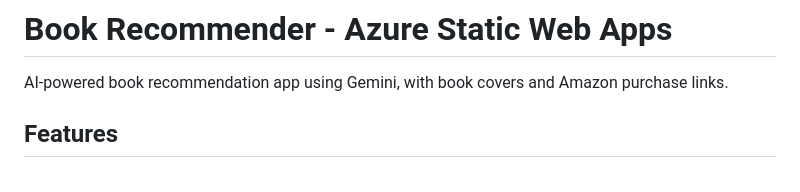
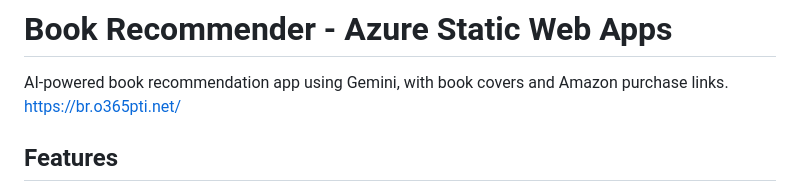
Before and after one commit to aka6an/book-recommender, a Markdown page: README.md, the part around the change. GitHub-like rendering.

Commit message:
Update README with application URL
Add application URL to README

```diff
--- a/README.md
+++ b/README.md
@@ -1,6 +1,7 @@
 # Book Recommender - Azure Static Web Apps
 
 AI-powered book recommendation app using Gemini, with book covers and Amazon purchase links.
+https://br.o365pti.net/
 
 ## Features
 
```
